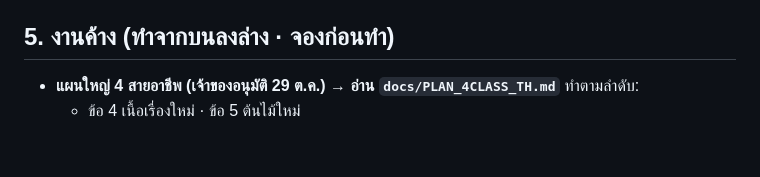
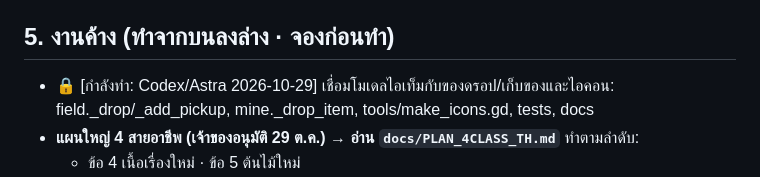
Before and after one commit to chatchai2537/eldoria-godot, a Markdown page: HANDOFF.md, the part around the change. Rendered like a GitHub page; blank space fills up the shorter version.

Commit message:
จองเชื่อมโมเดลไอเท็มเข้าของดรอปและไอคอน

```diff
--- a/HANDOFF.md
+++ b/HANDOFF.md
@@ -79,6 +79,7 @@
 - 0.5 (Claude) ทุ่งหญ้าผังจริงเกม 2D: บึง/หาด/ป่า/ทาง · ประตูมิติ · ประตูดันเจี้ยน · หินวาร์ป · เก็บหิน/กิ่งไม้ · เทสทุกระบบ (`all_systems.gd` 38 ข้อ) + `tools/run_tests.sh`
 
 ## 5. งานค้าง (ทำจากบนลงล่าง · จองก่อนทำ)
+- 🔒 [กำลังทำ: Codex/Astra 2026-10-29] เชื่อมโมเดลไอเท็มกับของดรอป/เก็บของและไอคอน: field._drop/_add_pickup, mine._drop_item, tools/make_icons.gd, tests, docs
 - **แผนใหญ่ 4 สายอาชีพ (เจ้าของอนุมัติ 29 ต.ค.) → อ่าน `docs/PLAN_4CLASS_TH.md`** ทำตามลำดับ:
   - ข้อ 4 เนื้อเรื่องใหม่ · ข้อ 5 ต้นไม้ใหม่
 - **พักงาน Codex 2026-10-29 — ยังไม่ขึ้นระบบ:** ไอคอนใหม่ 13 ชิ้น (sword0 staff0 bow0 axe0 pick0 hpp mpp scroll phoenix iron wood stone gel; hp/mp ใช้ภาพยาร่วมกัน) เว้นชุดเกราะ/เครื่องประดับ · เจ้าของต้องการของพื้น 3D แนวเดียวกันด้วย. งานทดลองที่เคยผ่าน 495 checks อยู่เฉพาะไฟล์ชั่วคราวซึ่งถูกล้าง ยังไม่ได้ push source/เว็บ/APK จึงห้ามถือว่า main มีงานนี้แล้ว. ภาพต้นฉบับอยู่ใน ChatGPT ชื่อ แอตลาสไอคอนไอเท็มเริ่มต้นแห่งเอลโดเรีย.png (เจ้าของมีภาพในแชต). ต้องแยกเฉพาะ 13 ชิ้น ใส่ assets/icons/<id>.png และสร้าง mesh จริงให้ field._drop/_add_pickup; mine._drop_item ต้องไม่ทับวัสดุใหม่. ใช้ branch ล่าสุด 0.27+ ของ Claude ห้ามย้อน source เป็น 0.23/0.24. ถ้าผู้รับช่วงมีกุญแจแอปหลักให้ build/เซ็นด้วยกุญแจเดิม; Codex ไม่มี key แอปหลัก. เจ้าของอนุญาตภาพ AI เฉพาะไอคอนไอเท็มครั้งนี้ ตัวละคร/มอนยังเป็น 3D. งานนี้ไม่มีป้ายจองแล้ว ผู้รับช่วงทำต่อได้.
```
